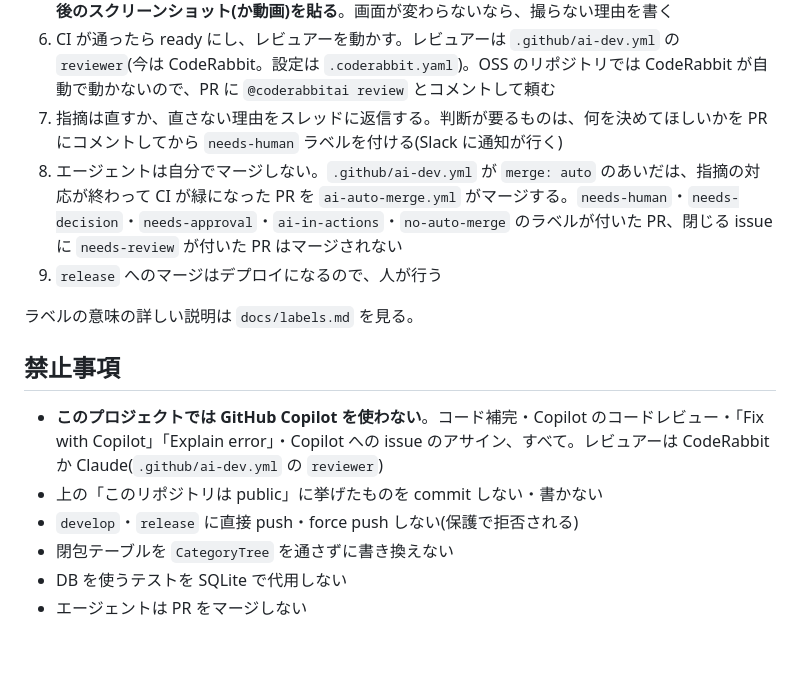
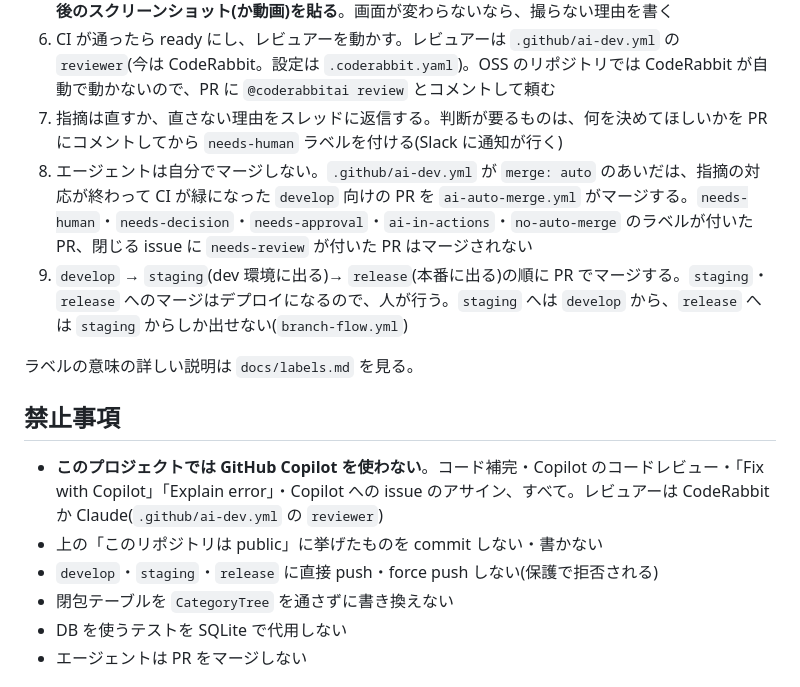
Before and after one commit to t-moriyama-r/cocktail-db, a Markdown page: CLAUDE.md, the part around the change. GitHub-like rendering; blank space fills up the shorter version.

```diff
--- a/CLAUDE.md
+++ b/CLAUDE.md
@@ -107,8 +107,8 @@ cd ../frontend && npm run gen:api     # src/api/schema.ts を作り直す(npm ru
 5. 本文にテストケースの表と結果、確かめたこと(コマンドと結果)を書く。**画面が変わるなら、修正前後のスクリーンショット(か動画)を貼る**。画面が変わらないなら、撮らない理由を書く
 6. CI が通ったら ready にし、レビュアーを動かす。レビュアーは `.github/ai-dev.yml` の `reviewer`(今は CodeRabbit。設定は `.coderabbit.yaml`)。OSS のリポジトリでは CodeRabbit が自動で動かないので、PR に `@coderabbitai review` とコメントして頼む
 7. 指摘は直すか、直さない理由をスレッドに返信する。判断が要るものは、何を決めてほしいかを PR にコメントしてから `needs-human` ラベルを付ける(Slack に通知が行く)
-8. エージェントは自分でマージしない。`.github/ai-dev.yml` が `merge: auto` のあいだは、指摘の対応が終わって CI が緑になった PR を `ai-auto-merge.yml` がマージする。`needs-human`・`needs-decision`・`needs-approval`・`ai-in-actions`・`no-auto-merge` のラベルが付いた PR、閉じる issue に `needs-review` が付いた PR はマージされない
-9. `release` へのマージはデプロイになるので、人が行う
+8. エージェントは自分でマージしない。`.github/ai-dev.yml` が `merge: auto` のあいだは、指摘の対応が終わって CI が緑になった `develop` 向けの PR を `ai-auto-merge.yml` がマージする。`needs-human`・`needs-decision`・`needs-approval`・`ai-in-actions`・`no-auto-merge` のラベルが付いた PR、閉じる issue に `needs-review` が付いた PR はマージされない
+9. `develop` → `staging`(dev 環境に出る)→ `release`(本番に出る)の順に PR でマージする。`staging`・`release` へのマージはデプロイになるので、人が行う。`staging` へは `develop` から、`release` へは `staging` からしか出せない(`branch-flow.yml`)
 
 ラベルの意味の詳しい説明は `docs/labels.md` を見る。
 
@@ -116,7 +116,7 @@ cd ../frontend && npm run gen:api     # src/api/schema.ts を作り直す(npm ru
 
 - **このプロジェクトでは GitHub Copilot を使わない**。コード補完・Copilot のコードレビュー・「Fix with Copilot」「Explain error」・Copilot への issue のアサイン、すべて。レビュアーは CodeRabbit か Claude(`.github/ai-dev.yml` の `reviewer`)
 - 上の「このリポジトリは public」に挙げたものを commit しない・書かない
-- `develop`・`release` に直接 push・force push しない(保護で拒否される)
+- `develop`・`staging`・`release` に直接 push・force push しない(保護で拒否される)
 - 閉包テーブルを `CategoryTree` を通さずに書き換えない
 - DB を使うテストを SQLite で代用しない
 - エージェントは PR をマージしない
```
Also changed, not shown: README.md (+12 -7 lines).
